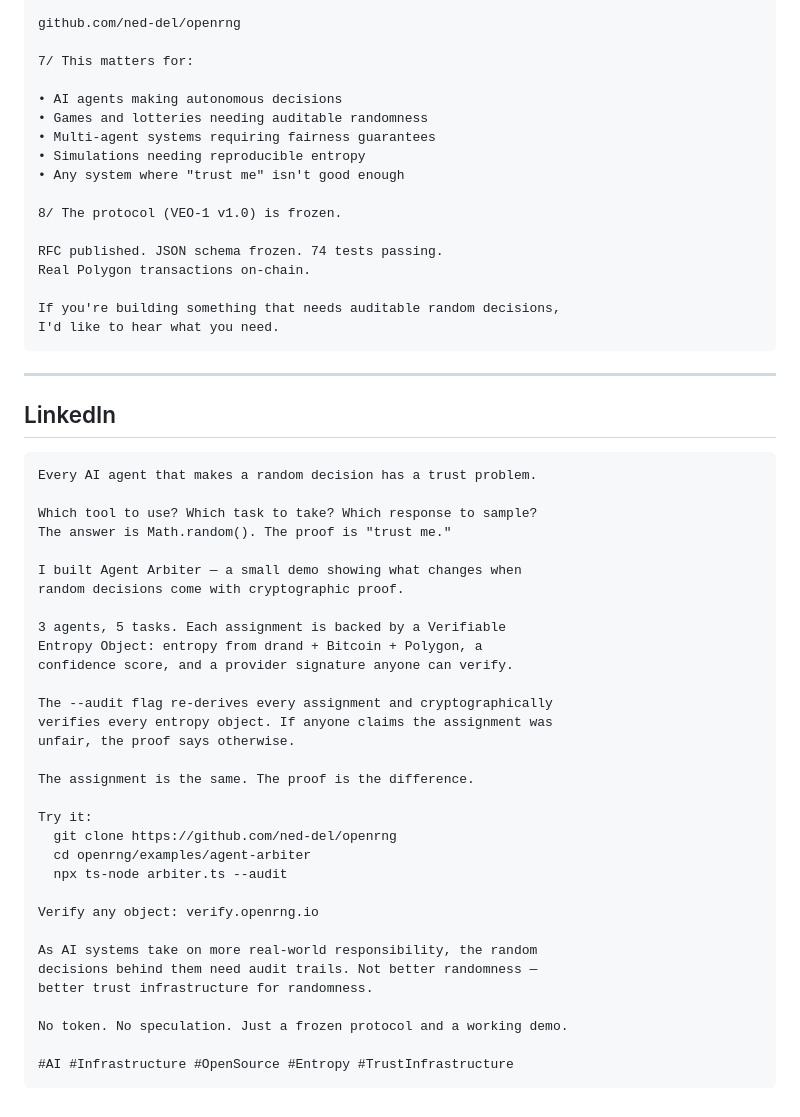
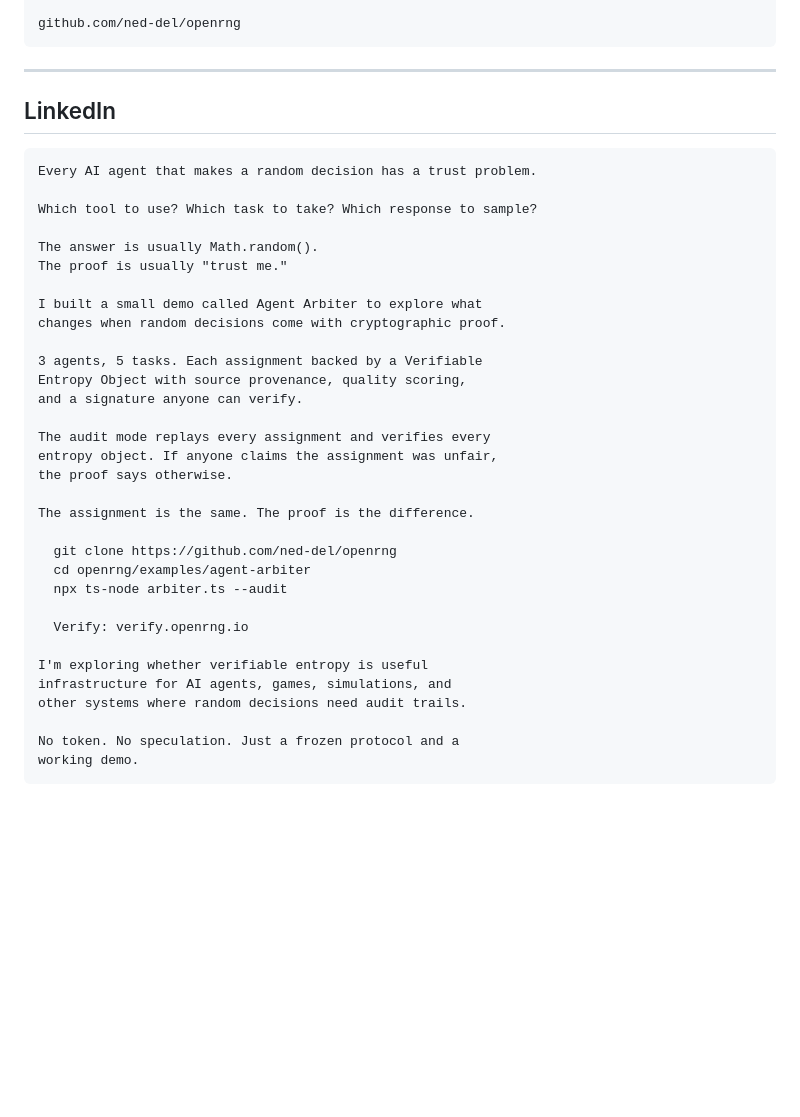
Before and after one commit to ned-del/openrng, a Markdown page: docs/network/LaunchPosts.md, the part around one of its changes. Rendered like a GitHub page; blank space fills up the shorter version.

````diff
--- a/docs/network/LaunchPosts.md
+++ b/docs/network/LaunchPosts.md
@@ -174,21 +175,5 @@ No token. No DAO. Just verifiable entropy.
 
 github.com/ned-del/openrng
-
-7/ This matters for:
-
-• AI agents making autonomous decisions
-• Games and lotteries needing auditable randomness
-• Multi-agent systems requiring fairness guarantees
-• Simulations needing reproducible entropy
-• Any system where "trust me" isn't good enough
-
-8/ The protocol (VEO-1 v1.0) is frozen.
-
-RFC published. JSON schema frozen. 74 tests passing.
-Real Polygon transactions on-chain.
-
-If you're building something that needs auditable random decisions,
-I'd like to hear what you need.
 ```
 
 ---
@@ -199,33 +184,33 @@ I'd like to hear what you need.
 Every AI agent that makes a random decision has a trust problem.
 
 Which tool to use? Which task to take? Which response to sample?
-The answer is Math.random(). The proof is "trust me."
 
-I built Agent Arbiter — a small demo showing what changes when
-random decisions come with cryptographic proof.
+The answer is usually Math.random().
+The proof is usually "trust me."
 
-3 agents, 5 tasks. Each assignment is backed by a Verifiable
-Entropy Object: entropy from drand + Bitcoin + Polygon, a
-confidence score, and a provider signature anyone can verify.
+I built a small demo called Agent Arbiter to explore what
+changes when random decisions come with cryptographic proof.
 
-The --audit flag re-derives every assignment and cryptographically
-verifies every entropy object. If anyone claims the assignment was
-unfair, the proof says otherwise.
+3 agents, 5 tasks. Each assignment backed by a Verifiable
+Entropy Object with source provenance, quality scoring,
+and a signature anyone can verify.
+
+The audit mode replays every assignment and verifies every
+entropy object. If anyone claims the assignment was unfair,
+the proof says otherwise.
 
 The assignment is the same. The proof is the difference.
 
-Try it:
   git clone https://github.com/ned-del/openrng
   cd openrng/examples/agent-arbiter
   npx ts-node arbiter.ts --audit
 
-Verify any object: verify.openrng.io
+  Verify: verify.openrng.io
 
-As AI systems take on more real-world responsibility, the random
-decisions behind them need audit trails. Not better randomness —
-better trust infrastructure for randomness.
+I'm exploring whether verifiable entropy is useful
+infrastructure for AI agents, games, simulations, and
+other systems where random decisions need audit trails.
 
-No token. No speculation. Just a frozen protocol and a working demo.
-
-#AI #Infrastructure #OpenSource #Entropy #TrustInfrastructure
+No token. No speculation. Just a frozen protocol and a
+working demo.
 ```
````
Also changed, not shown: other parts of docs/network/LaunchPosts.md (+109 -108 lines).
